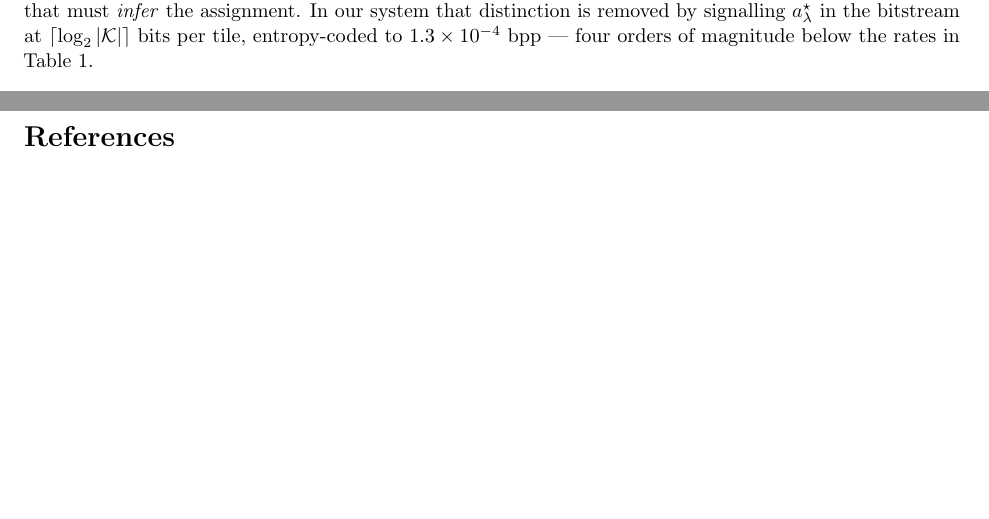
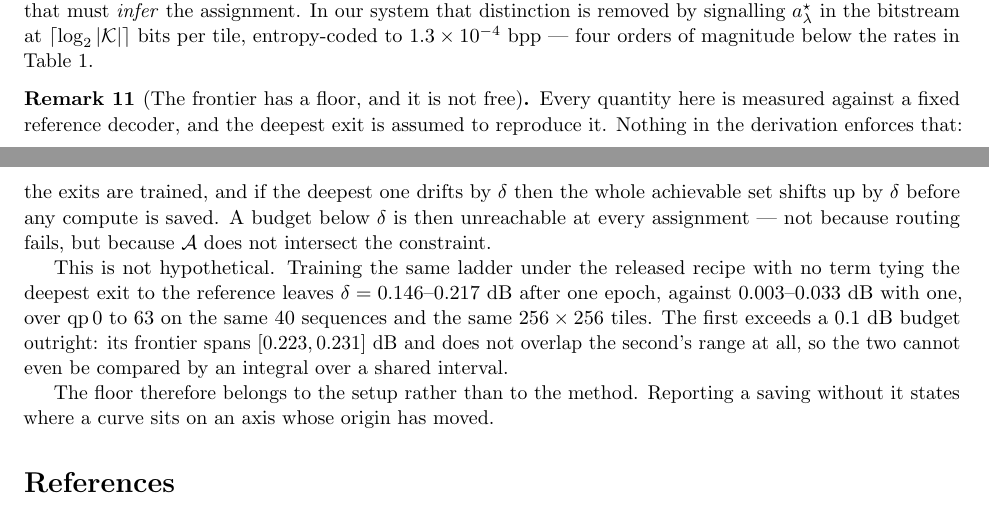
Before and after one commit to canerim/FLEX-FLOP, a LaTeX paper (paper/theory.tex): two parts of pages 4 and 5 of 5, joined at a grey line, cut so that both start at the same text, the shorter picture padded with empty space. Compiled offline with pdfLaTeX.

Commit message:
The paper says the frontier has a floor, with the measurement that shows it
Every quantity in the derivation is measured against a fixed reference decoder
and the deepest exit is assumed to reproduce it. Nothing in the derivation
enforces that. The exits are trained, so if the deepest one drifts by delta the
whole achievable set shifts up by delta before any compute is saved, and a
budget below delta is unreachable at every assignment -- not because routing
fails, but because the achievable set does not intersect the constraint.

That is a property of the setup, not of the method, and it was missing from a
paper whose every table is quoted "dB below the released decoder".

The remark carries the measurement rather than the hypothesis: the same ladder
under the released recipe with no term tying the deepest exit to the reference
drifts 0.146-0.217 dB in one epoch, against 0.003-0.033 with one, on the same 40
sequences and the same 256px tiles. The first exceeds a 0.1 dB budget outright,
and its frontier spans [0.223, 0.231] dB -- no overlap at all with the second's
range, so the two cannot even be compared by an integral over a shared interval.

Reporting a saving without the floor states where a curve sits on an axis whose
origin has moved.

Co-Authored-By: Claude Opus 5 <noreply@anthropic.com>

```diff
--- a/paper/theory.tex
+++ b/paper/theory.tex
@@ -362,6 +362,26 @@ $1.3\times10^{-4}$~bpp --- four orders of magnitude below the rates in
 Table~\ref{tab:exits}.
 \end{remark}
 
+\begin{remark}[The frontier has a floor, and it is not free]
+Every quantity here is measured against a fixed reference decoder, and the
+deepest exit is assumed to reproduce it. Nothing in the derivation enforces
+that: the exits are trained, and if the deepest one drifts by $\delta$ then the
+whole achievable set shifts up by $\delta$ before any compute is saved. A
+budget below $\delta$ is then unreachable at every assignment --- not because
+routing fails, but because $\mathcal{A}$ does not intersect the constraint.
+
+This is not hypothetical. Training the same ladder under the released recipe
+with no term tying the deepest exit to the reference leaves
+$\delta = 0.146$--$0.217$~dB after one epoch, against $0.003$--$0.033$~dB with
+one, over $\mathrm{qp}\,0$ to $63$ on the same $40$ sequences and the same
+$256\times256$ tiles. The first exceeds a $0.1$~dB budget outright: its frontier
+spans $[0.223, 0.231]$~dB and does not overlap the second's range at all, so the
+two cannot even be compared by an integral over a shared interval.
+
+The floor therefore belongs to the setup rather than to the method. Reporting a
+saving without it states where a curve sits on an axis whose origin has moved.
+\end{remark}
+
 \begin{thebibliography}{1}\small
 \bibitem{shoham1988} Y.~Shoham and A.~Gersho. Efficient bit allocation for an
 arbitrary set of quantizers. \emph{IEEE Trans.\ Acoustics, Speech and Signal
```
Also changed, not shown: 2 other files.
